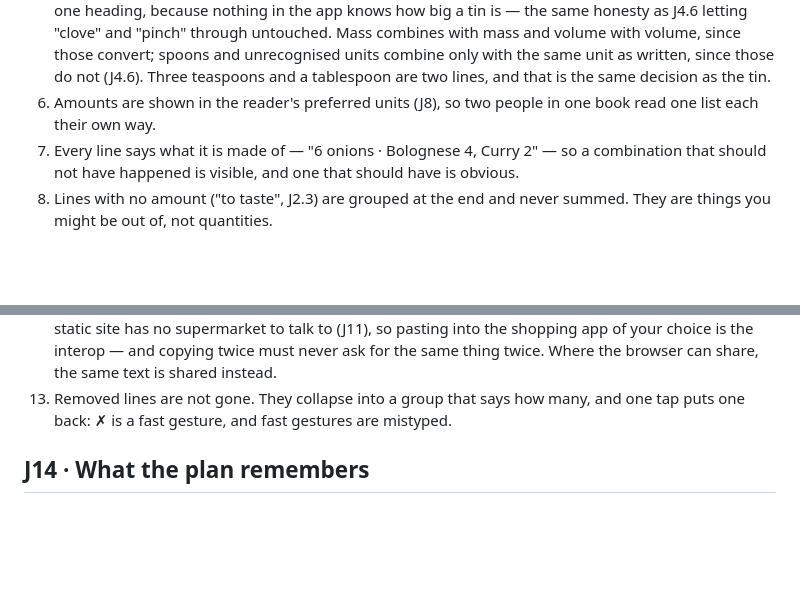
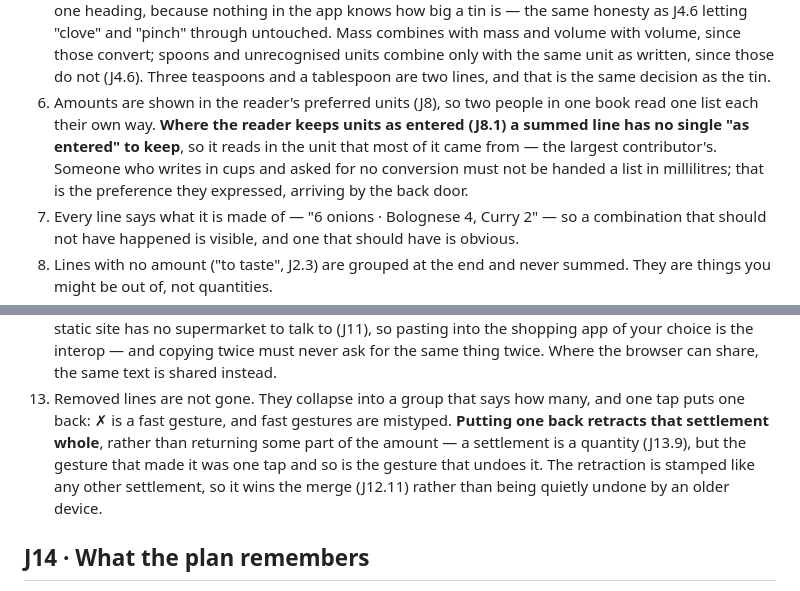
Before and after one commit to malfernion/Recipe-friend, a Markdown page: docs/journeys.md, 2 parts joined by grey strips. Drawn GitHub-style; blank space fills up the shorter version.

Commit message:
Two things the list could only get wrong once it existed
A summed line has no single unit as it was entered, so a reader who asked
for no conversion had nothing to be given and was being handed metric —
which is exactly the conversion they declined. It reads in the unit most
of it came from instead.

And undoing a settlement is one tap, so it retracts the whole of one
rather than some part of an amount. The retraction carries a timestamp
like any other, or an older device would quietly put back what was just
taken away.

Co-Authored-By: Claude Opus 5 <noreply@anthropic.com>
Claude-Session: https://claude.ai/code/session_01LuyMrFUWxgzSM44vy7fs5g

```diff
--- a/docs/journeys.md
+++ b/docs/journeys.md
@@ -527,7 +527,12 @@ so the app can tell them what to buy.
    teaspoons and a tablespoon are two lines, and that is the same decision
    as the tin.
 6. Amounts are shown in the reader's preferred units (J8), so two people
-   in one book read one list each their own way.
+   in one book read one list each their own way. **Where the reader keeps
+   units as entered (J8.1) a summed line has no single "as entered" to
+   keep**, so it reads in the unit that most of it came from — the largest
+   contributor's. Someone who writes in cups and asked for no conversion
+   must not be handed a list in millilitres; that is the preference they
+   expressed, arriving by the back door.
 7. Every line says what it is made of — "6 onions · Bolognese 4, Curry 2"
    — so a combination that should not have happened is visible, and one
    that should have is obvious.
@@ -551,7 +556,12 @@ so the app can tell them what to buy.
     Where the browser can share, the same text is shared instead.
 13. Removed lines are not gone. They collapse into a group that says how
     many, and one tap puts one back: ✗ is a fast gesture, and fast
-    gestures are mistyped.
+    gestures are mistyped. **Putting one back retracts that settlement
+    whole**, rather than returning some part of the amount — a settlement
+    is a quantity (J13.9), but the gesture that made it was one tap and so
+    is the gesture that undoes it. The retraction is stamped like any
+    other settlement, so it wins the merge (J12.11) rather than being
+    quietly undone by an older device.
 
 ## J14 · What the plan remembers
 
```
